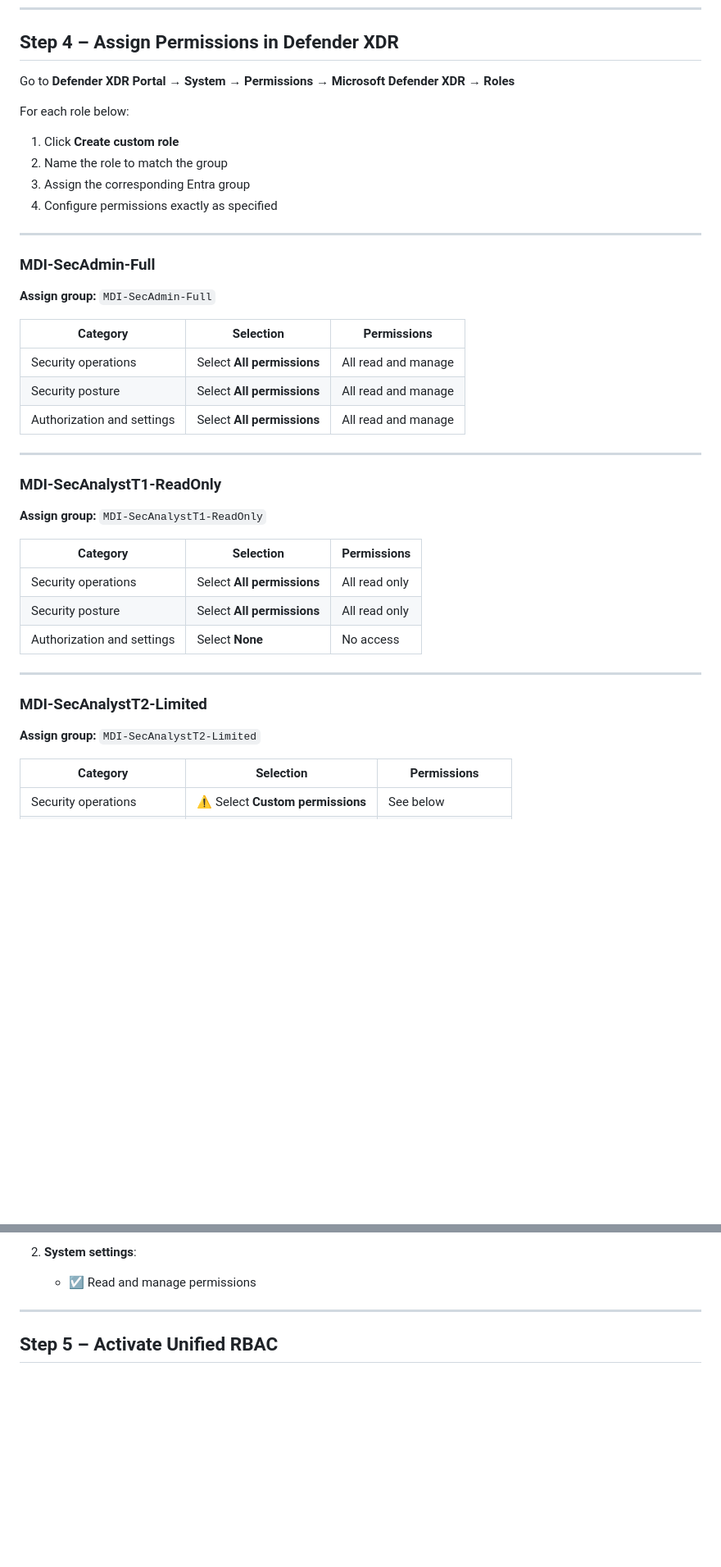
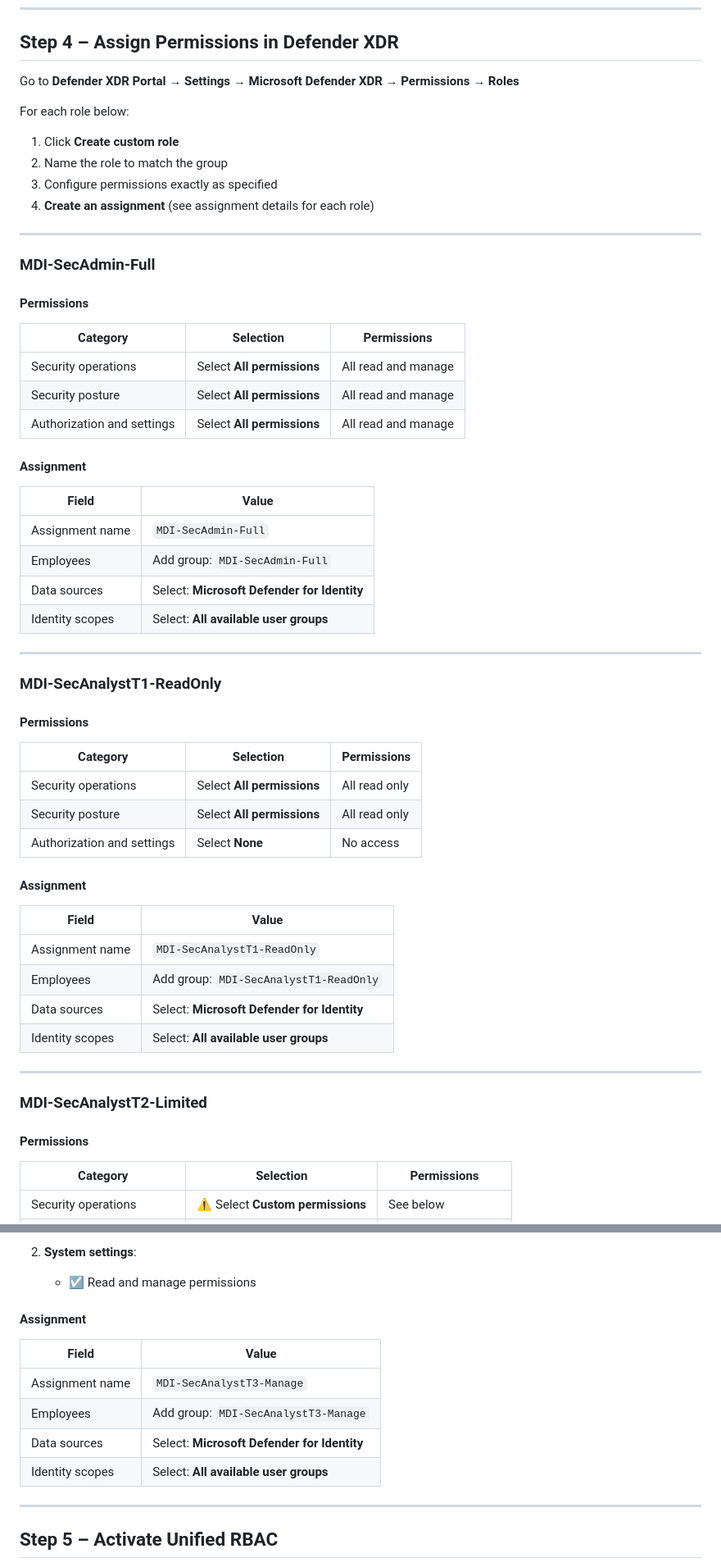
Before and after one commit to Cyberlorians/xdrurbac, a Markdown page: mdi.md, 2 parts joined by grey strips. Shown at 82% size. GitHub-like rendering; blank space fills up the shorter version.

Commit message:
Update permissions and assignments in MDI documentation

```diff
--- a/mdi.md
+++ b/mdi.md
@@ -78,19 +78,19 @@ For each group:
 
 ## Step 4 – Assign Permissions in Defender XDR
 
-Go to **Defender XDR Portal** → **System** → **Permissions** → **Microsoft Defender XDR** → **Roles**
+Go to **Defender XDR Portal** → **Settings** → **Microsoft Defender XDR** → **Permissions** → **Roles**
 
 For each role below:
 1. Click **Create custom role**
 2. Name the role to match the group
-3. Assign the corresponding Entra group
-4. Configure permissions exactly as specified
+3. Configure permissions exactly as specified
+4. **Create an assignment** (see assignment details for each role)
 
 ---
 
 ### MDI-SecAdmin-Full
 
-**Assign group:** `MDI-SecAdmin-Full`
+#### Permissions
 
 | Category | Selection | Permissions |
 |----------|-----------|-------------|
@@ -98,11 +98,20 @@ For each role below:
 | Security posture | Select **All permissions** | All read and manage |
 | Authorization and settings | Select **All permissions** | All read and manage |
 
+#### Assignment
+
+| Field | Value |
+|-------|-------|
+| Assignment name | `MDI-SecAdmin-Full` |
+| Employees | Add group: `MDI-SecAdmin-Full` |
+| Data sources | Select: **Microsoft Defender for Identity** |
+| Identity scopes | Select: **All available user groups** |
+
 ---
 
 ### MDI-SecAnalystT1-ReadOnly
 
-**Assign group:** `MDI-SecAnalystT1-ReadOnly`
+#### Permissions
 
 | Category | Selection | Permissions |
 |----------|-----------|-------------|
@@ -110,11 +119,20 @@ For each role below:
 | Security posture | Select **All permissions** | All read only |
 | Authorization and settings | Select **None** | No access |
 
+#### Assignment
+
+| Field | Value |
+|-------|-------|
+| Assignment name | `MDI-SecAnalystT1-ReadOnly` |
+| Employees | Add group: `MDI-SecAnalystT1-ReadOnly` |
+| Data sources | Select: **Microsoft Defender for Identity** |
+| Identity scopes | Select: **All available user groups** |
+
 ---
 
 ### MDI-SecAnalystT2-Limited
 
-**Assign group:** `MDI-SecAnalystT2-Limited`
+#### Permissions
 
 | Category | Selection | Permissions |
 |----------|-----------|-------------|
@@ -154,6 +181,15 @@ For each role below:
 
 2. **System settings**:
    - ☑️ Read and manage permissions
+
+#### Assignment
+
+| Field | Value |
+|-------|-------|
+| Assignment name | `MDI-SecAnalystT3-Manage` |
+| Employees | Add group: `MDI-SecAnalystT3-Manage` |
+| Data sources | Select: **Microsoft Defender for Identity** |
+| Identity scopes | Select: **All available user groups** |
 
 ---
 
```
Also changed, not shown: other parts of mdi.md (+10 -1 lines).
